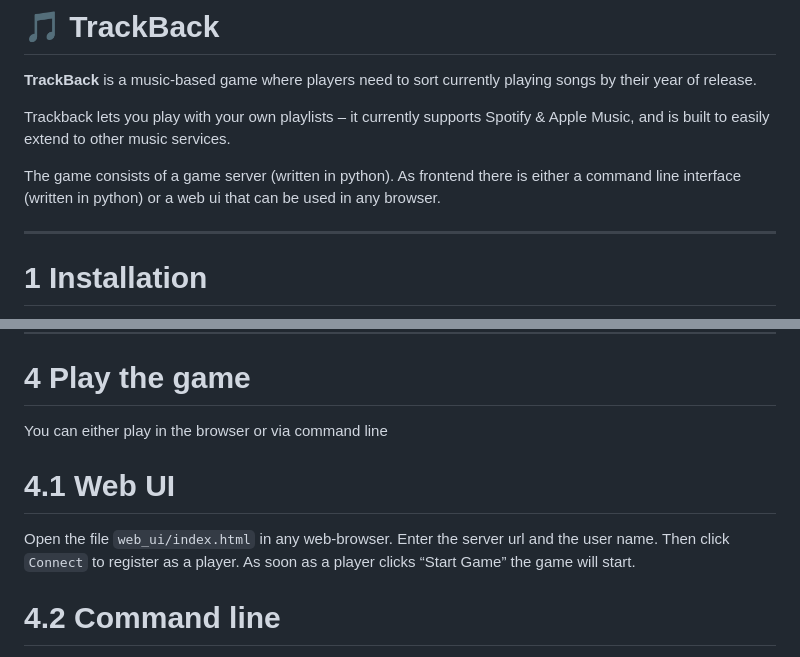
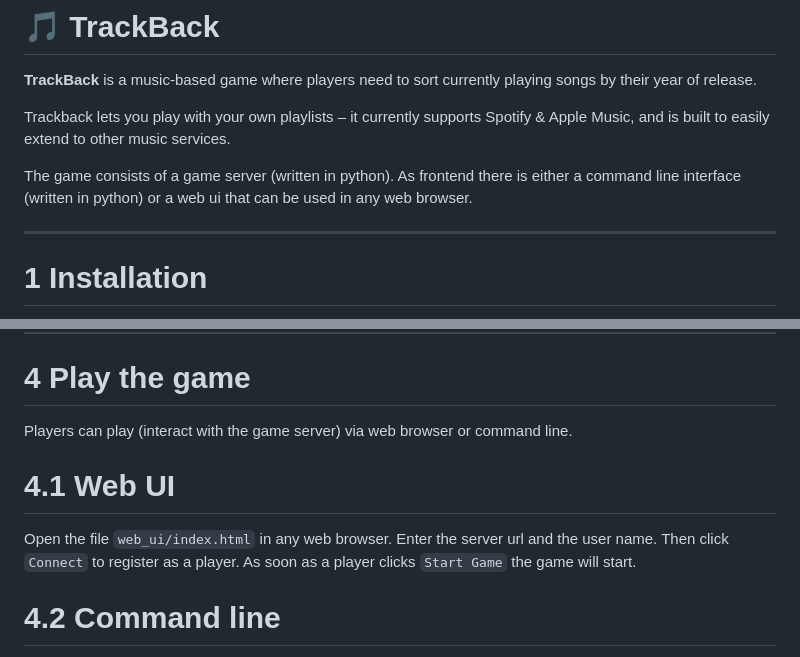
Before and after one commit to acc-aqt/track-back, a Markdown page: README.md, 2 parts joined by grey strips. GitHub-like rendering.

```diff
--- a/README.md
+++ b/README.md
@@ -4,7 +4,7 @@
 
 Trackback lets you play with your own playlists – it currently supports Spotify & Apple Music, and is built to easily extend to other music services.
 
-The game consists of a game server (written in python). As frontend there is either a command line interface (written in python) or a web ui that can be used in any browser.
+The game consists of a game server (written in python). As frontend there is either a command line interface (written in python) or a web ui that can be used in any web browser.
 
 -------
 
@@ -101,15 +101,13 @@ track-back-server
 
 # 4 Play the game
 
-You can either play in the browser or via command line
+Players can play (interact with the game server) via web browser or command line.
 
 # 4.1 Web UI
 
-
-
-Open the file `web_ui/index.html` in any web-browser.
+Open the file `web_ui/index.html` in any web browser.
 Enter the server url and the user name. Then click `Connect` to register as a player.
-As soon as a player clicks “Start Game” the game will start.
+As soon as a player clicks `Start Game` the game will start.
 
 # 4.2 Command line
 
```
